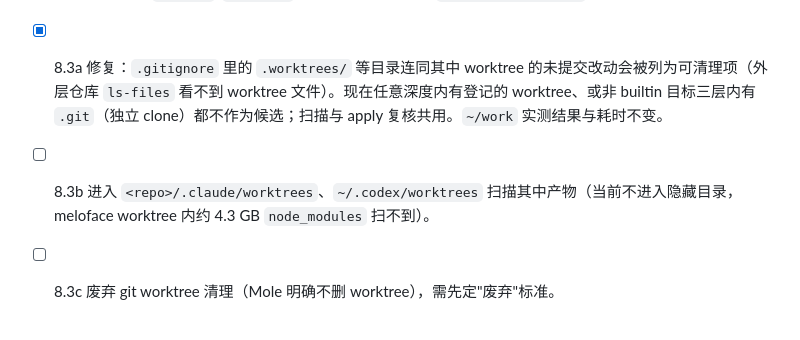
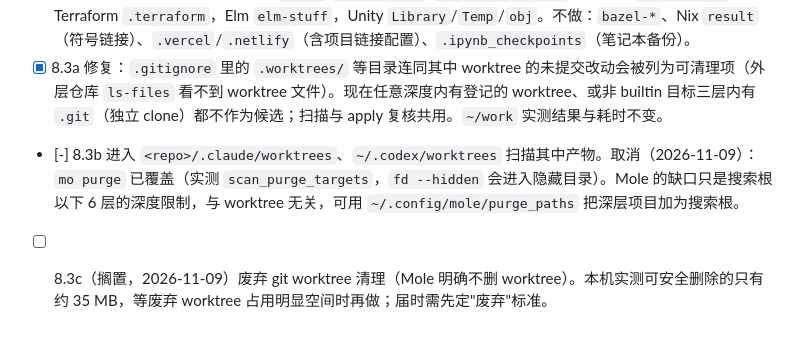
Before and after one commit to sonald/dev-clean, a Markdown page: todo.md, the part around the change. GitHub-like rendering.

Commit message:
docs: cancel worktree artifact scanning and shelve worktree removal
mo purge already reaches artifacts in .claude/worktrees and .codex/worktrees;
its only gap is a six-level depth limit, which purge_paths covers. Removing
abandoned worktrees is on hold: only about 35 MB was safely removable here.

```diff
--- a/todo.md
+++ b/todo.md
@@ -86,5 +86,5 @@
 - [x] 8.1 多类型检测：`detect_all` 返回所有命中类型，混合根目录（如 Node+Python）每个生态的规则都生效；in-use 检查所有类型；裸 `Makefile` 只在无其他类型时归为 C++。实测 `~/work` 多发现 1 项（Node+Python 项目的 `.venv`）。
 - [x] 8.2 补 Mole 也没有的规则：Node `.vite`/`.nyc_output`/`storybook-static`，Python `.hypothesis`，Terraform `.terraform`，Elm `elm-stuff`，Unity `Library`/`Temp`/`obj`。不做：`bazel-*`、Nix `result`（符号链接）、`.vercel`/`.netlify`（含项目链接配置）、`.ipynb_checkpoints`（笔记本备份）。
 - [x] 8.3a 修复：`.gitignore` 里的 `.worktrees/` 等目录连同其中 worktree 的未提交改动会被列为可清理项（外层仓库 `ls-files` 看不到 worktree 文件）。现在任意深度内有登记的 worktree、或非 builtin 目标三层内有 `.git`（独立 clone）都不作为候选；扫描与 apply 复核共用。`~/work` 实测结果与耗时不变。
-- [ ] 8.3b 进入 `<repo>/.claude/worktrees`、`~/.codex/worktrees` 扫描其中产物（当前不进入隐藏目录，meloface worktree 内约 4.3 GB `node_modules` 扫不到）。
-- [ ] 8.3c 废弃 git worktree 清理（Mole 明确不删 worktree），需先定"废弃"标准。
+- [-] 8.3b 进入 `<repo>/.claude/worktrees`、`~/.codex/worktrees` 扫描其中产物。取消（2026-11-09）：`mo purge` 已覆盖（实测 `scan_purge_targets`，`fd --hidden` 会进入隐藏目录）。Mole 的缺口只是搜索根以下 6 层的深度限制，与 worktree 无关，可用 `~/.config/mole/purge_paths` 把深层项目加为搜索根。
+- [ ] 8.3c（搁置，2026-11-09）废弃 git worktree 清理（Mole 明确不删 worktree）。本机实测可安全删除的只有约 35 MB，等废弃 worktree 占用明显空间时再做；届时需先定"废弃"标准。
```
